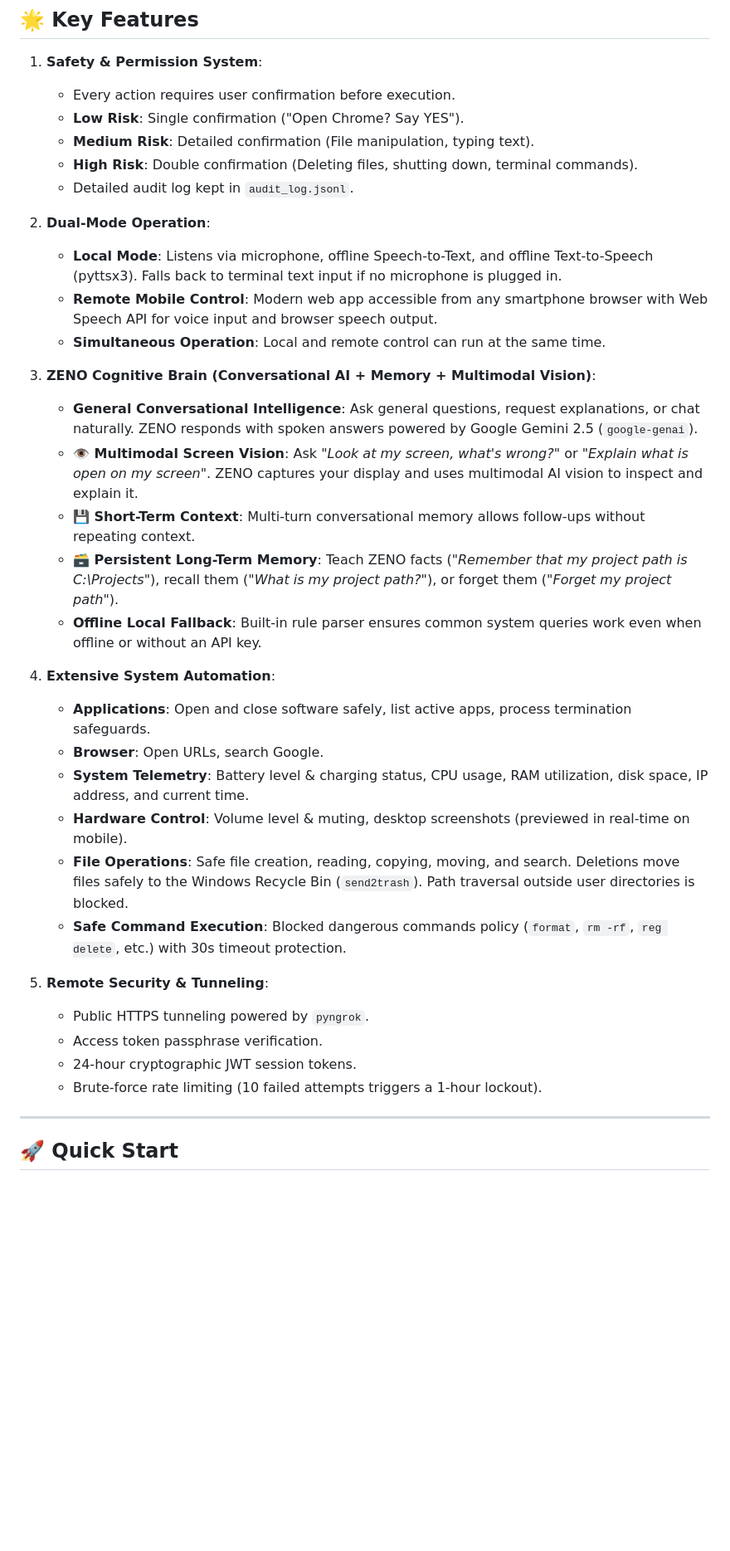
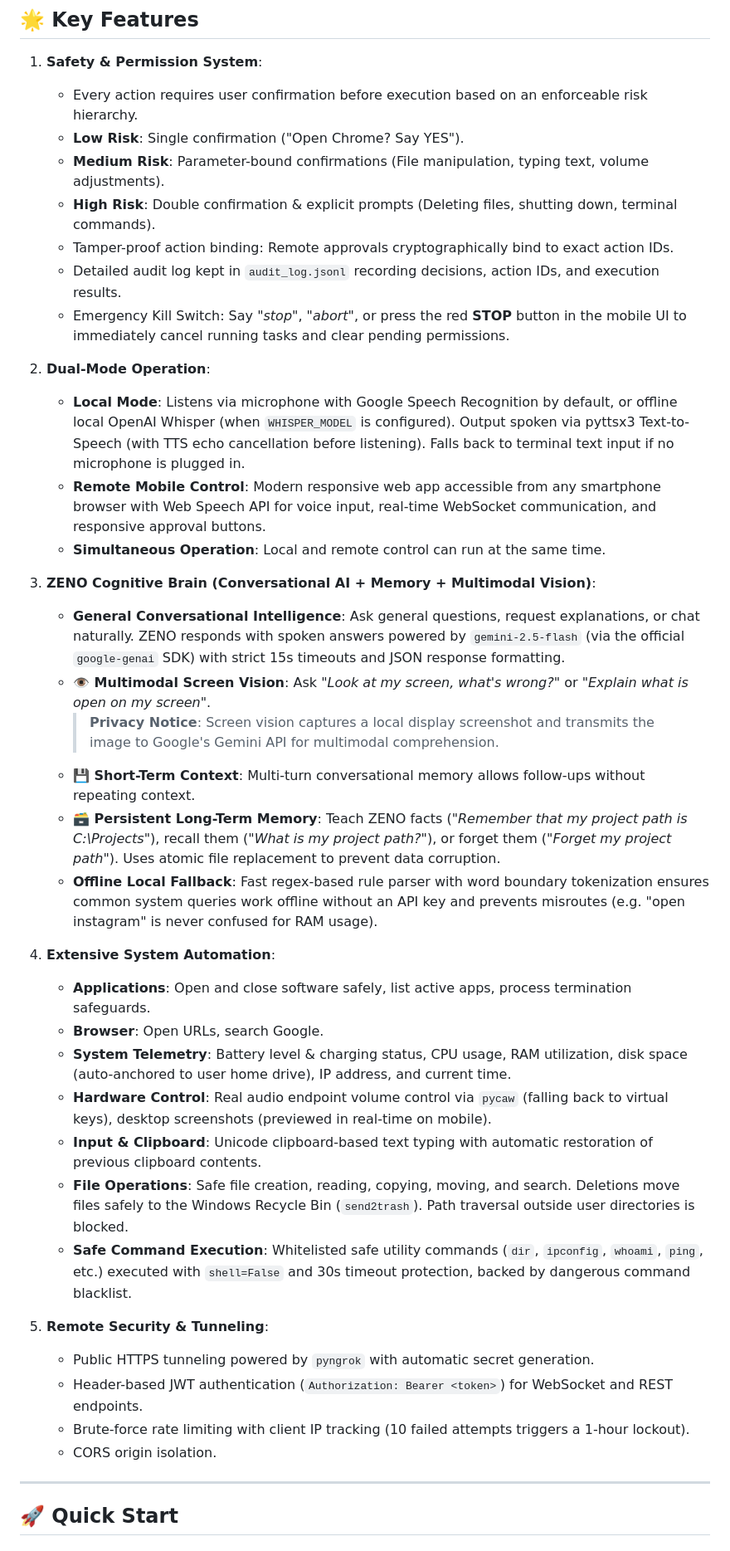
Before and after one commit to parthjaina2107/ZENO, a Markdown page: README.md, the part around one of its changes. Shown at 83% size. GitHub-like rendering; blank space fills up the shorter version.

Commit message:
docs: update README with current test counts, STT details, model specs, and startup guide

```diff
--- a/README.md
+++ b/README.md
@@ -7,37 +7,41 @@
 ## 🌟 Key Features
 
 1. **Safety & Permission System**:
-   - Every action requires user confirmation before execution.
+   - Every action requires user confirmation before execution based on an enforceable risk hierarchy.
    - **Low Risk**: Single confirmation ("Open Chrome? Say YES").
-   - **Medium Risk**: Detailed confirmation (File manipulation, typing text).
-   - **High Risk**: Double confirmation (Deleting files, shutting down, terminal commands).
-   - Detailed audit log kept in `audit_log.jsonl`.
+   - **Medium Risk**: Parameter-bound confirmations (File manipulation, typing text, volume adjustments).
+   - **High Risk**: Double confirmation & explicit prompts (Deleting files, shutting down, terminal commands).
+   - Tamper-proof action binding: Remote approvals cryptographically bind to exact action IDs.
+   - Detailed audit log kept in `audit_log.jsonl` recording decisions, action IDs, and execution results.
+   - Emergency Kill Switch: Say *"stop"*, *"abort"*, or press the red **STOP** button in the mobile UI to immediately cancel running tasks and clear pending permissions.
 
 2. **Dual-Mode Operation**:
-   - **Local Mode**: Listens via microphone, offline Speech-to-Text, and offline Text-to-Speech (pyttsx3). Falls back to terminal text input if no microphone is plugged in.
-   - **Remote Mobile Control**: Modern web app accessible from any smartphone browser with Web Speech API for voice input and browser speech output.
+   - **Local Mode**: Listens via microphone with Google Speech Recognition by default, or offline local OpenAI Whisper (when `WHISPER_MODEL` is configured). Output spoken via pyttsx3 Text-to-Speech (with TTS echo cancellation before listening). Falls back to terminal text input if no microphone is plugged in.
+   - **Remote Mobile Control**: Modern responsive web app accessible from any smartphone browser with Web Speech API for voice input, real-time WebSocket communication, and responsive approval buttons.
    - **Simultaneous Operation**: Local and remote control can run at the same time.
 
 3. **ZENO Cognitive Brain (Conversational AI + Memory + Multimodal Vision)**:
-   - **General Conversational Intelligence**: Ask general questions, request explanations, or chat naturally. ZENO responds with spoken answers powered by Google Gemini 2.5 (`google-genai`).
-   - **👁️ Multimodal Screen Vision**: Ask *"Look at my screen, what's wrong?"* or *"Explain what is open on my screen"*. ZENO captures your display and uses multimodal AI vision to inspect and explain it.
+   - **General Conversational Intelligence**: Ask general questions, request explanations, or chat naturally. ZENO responds with spoken answers powered by `gemini-2.5-flash` (via the official `google-genai` SDK) with strict 15s timeouts and JSON response formatting.
+   - **👁️ Multimodal Screen Vision**: Ask *"Look at my screen, what's wrong?"* or *"Explain what is open on my screen"*.
+     > **Privacy Notice**: Screen vision captures a local display screenshot and transmits the image to Google's Gemini API for multimodal comprehension.
    - **💾 Short-Term Context**: Multi-turn conversational memory allows follow-ups without repeating context.
-   - **🗃️ Persistent Long-Term Memory**: Teach ZENO facts (*"Remember that my project path is C:\Projects"*), recall them (*"What is my project path?"*), or forget them (*"Forget my project path"*).
-   - **Offline Local Fallback**: Built-in rule parser ensures common system queries work even when offline or without an API key.
+   - **🗃️ Persistent Long-Term Memory**: Teach ZENO facts (*"Remember that my project path is C:\Projects"*), recall them (*"What is my project path?"*), or forget them (*"Forget my project path"*). Uses atomic file replacement to prevent data corruption.
+   - **Offline Local Fallback**: Fast regex-based rule parser with word boundary tokenization ensures common system queries work offline without an API key and prevents misroutes (e.g. "open instagram" is never confused for RAM usage).
 
 4. **Extensive System Automation**:
    - **Applications**: Open and close software safely, list active apps, process termination safeguards.
    - **Browser**: Open URLs, search Google.
-   - **System Telemetry**: Battery level & charging status, CPU usage, RAM utilization, disk space, IP address, and current time.
-   - **Hardware Control**: Volume level & muting, desktop screenshots (previewed in real-time on mobile).
+   - **System Telemetry**: Battery level & charging status, CPU usage, RAM utilization, disk space (auto-anchored to user home drive), IP address, and current time.
+   - **Hardware Control**: Real audio endpoint volume control via `pycaw` (falling back to virtual keys), desktop screenshots (previewed in real-time on mobile).
+   - **Input & Clipboard**: Unicode clipboard-based text typing with automatic restoration of previous clipboard contents.
    - **File Operations**: Safe file creation, reading, copying, moving, and search. Deletions move files safely to the Windows Recycle Bin (`send2trash`). Path traversal outside user directories is blocked.
-   - **Safe Command Execution**: Blocked dangerous commands policy (`format`, `rm -rf`, `reg delete`, etc.) with 30s timeout protection.
+   - **Safe Command Execution**: Whitelisted safe utility commands (`dir`, `ipconfig`, `whoami`, `ping`, etc.) executed with `shell=False` and 30s timeout protection, backed by dangerous command blacklist.
 
 5. **Remote Security & Tunneling**:
-   - Public HTTPS tunneling powered by `pyngrok`.
-   - Access token passphrase verification.
-   - 24-hour cryptographic JWT session tokens.
-   - Brute-force rate limiting (10 failed attempts triggers a 1-hour lockout).
+   - Public HTTPS tunneling powered by `pyngrok` with automatic secret generation.
+   - Header-based JWT authentication (`Authorization: Bearer <token>`) for WebSocket and REST endpoints.
+   - Brute-force rate limiting with client IP tracking (10 failed attempts triggers a 1-hour lockout).
+   - CORS origin isolation.
 
 ---
 
```
Also changed, not shown: other parts of README.md (+28 -11 lines).
